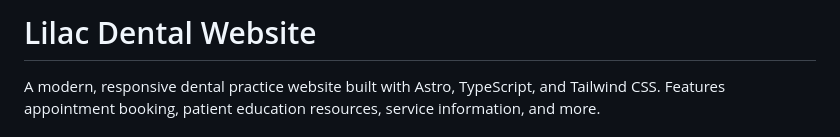
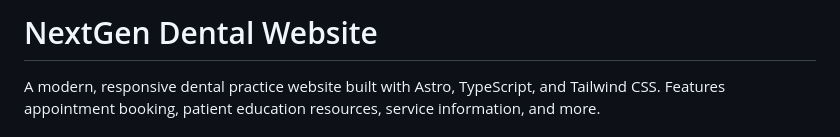
Before and after one commit to ratikk/NextGen-Dental, a Markdown page: README.md, the part around the change. GitHub-like rendering.

```diff
--- a/README.md
+++ b/README.md
@@ -1,4 +1,4 @@
-# Lilac Dental Website
+# NextGen Dental Website
 
 A modern, responsive dental practice website built with Astro, TypeScript, and Tailwind CSS. Features appointment booking, patient education resources, service information, and more.
 
```
